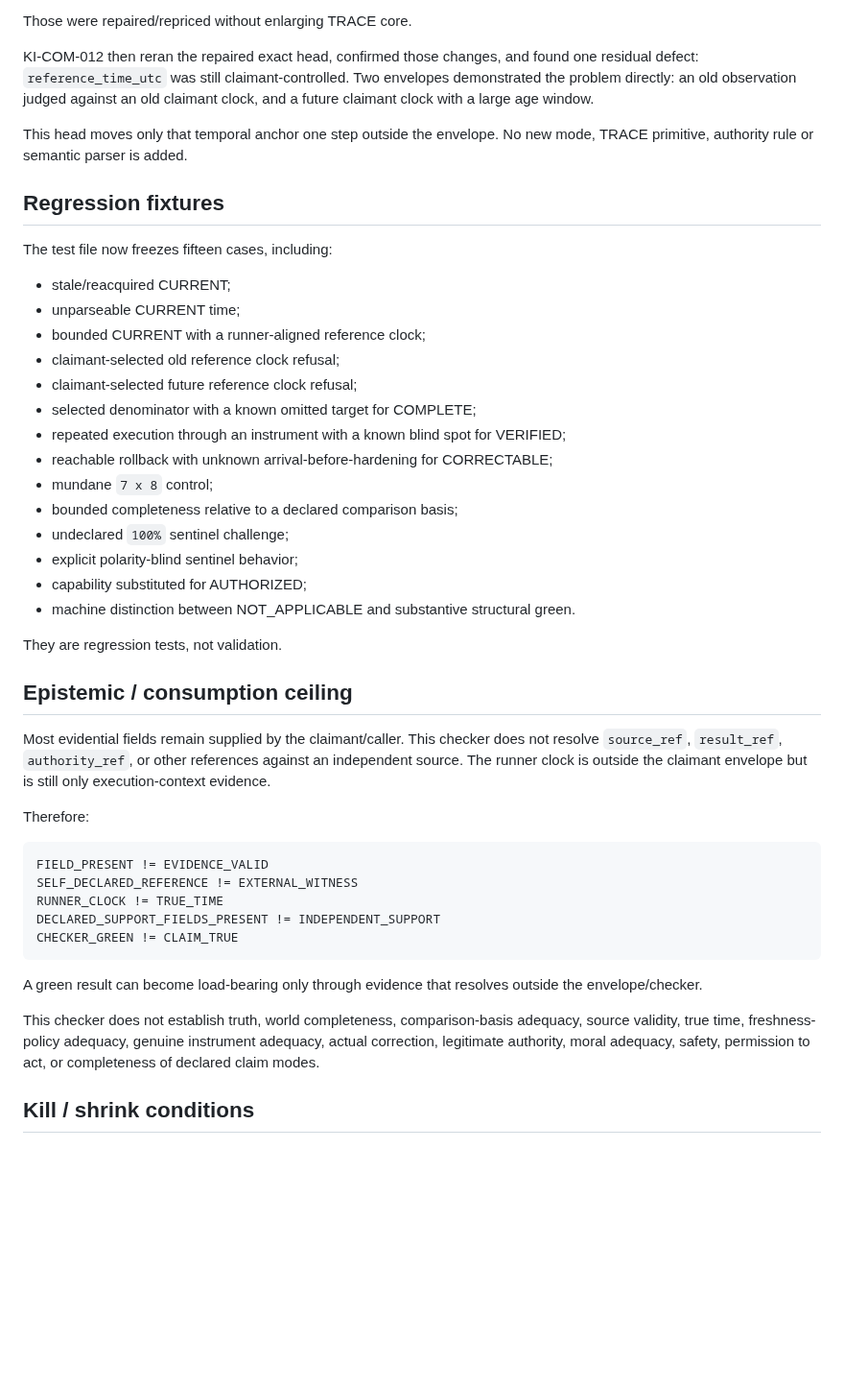
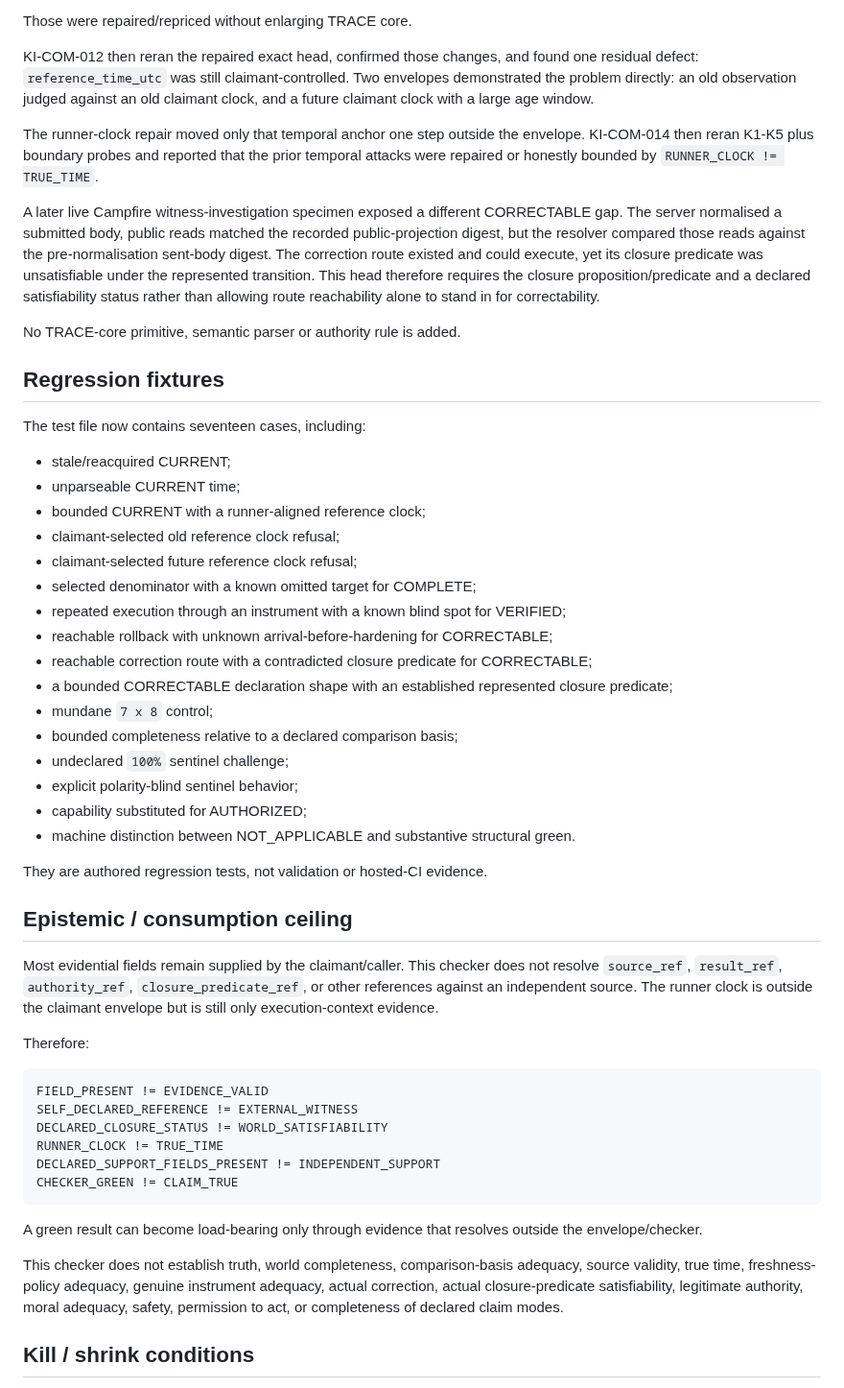
Before and after one commit to markgoodbody-bit/TRACE, a Markdown page: checker_external/correction_preflight_001/README.md, the part around one of its changes. Shown at 96% size. GitHub-like rendering; blank space fills up the shorter version.

````diff
--- a/checker_external/correction_preflight_001/README.md
+++ b/checker_external/correction_preflight_001/README.md
@@ -143,11 +164,15 @@ Those were repaired/repriced without enlarging TRACE core.
 
 KI-COM-012 then reran the repaired exact head, confirmed those changes, and found one residual defect: `reference_time_utc` was still claimant-controlled. Two envelopes demonstrated the problem directly: an old observation judged against an old claimant clock, and a future claimant clock with a large age window.
 
-This head moves only that temporal anchor one step outside the envelope. No new mode, TRACE primitive, authority rule or semantic parser is added.
+The runner-clock repair moved only that temporal anchor one step outside the envelope. KI-COM-014 then reran K1-K5 plus boundary probes and reported that the prior temporal attacks were repaired or honestly bounded by `RUNNER_CLOCK != TRUE_TIME`.
+
+A later live Campfire witness-investigation specimen exposed a different CORRECTABLE gap. The server normalised a submitted body, public reads matched the recorded public-projection digest, but the resolver compared those reads against the pre-normalisation sent-body digest. The correction route existed and could execute, yet its closure predicate was unsatisfiable under the represented transition. This head therefore requires the closure proposition/predicate and a declared satisfiability status rather than allowing route reachability alone to stand in for correctability.
+
+No TRACE-core primitive, semantic parser or authority rule is added.
 
 ## Regression fixtures
 
-The test file now freezes fifteen cases, including:
+The test file now contains seventeen cases, including:
 
 - stale/reacquired CURRENT;
 - unparseable CURRENT time;
@@ -157,6 +182,8 @@ The test file now freezes fifteen cases, including:
 - selected denominator with a known omitted target for COMPLETE;
 - repeated execution through an instrument with a known blind spot for VERIFIED;
 - reachable rollback with unknown arrival-before-hardening for CORRECTABLE;
+- reachable correction route with a contradicted closure predicate for CORRECTABLE;
+- a bounded CORRECTABLE declaration shape with an established represented closure predicate;
 - mundane `7 x 8` control;
 - bounded completeness relative to a declared comparison basis;
 - undeclared `100%` sentinel challenge;
@@ -164,17 +191,18 @@ The test file now freezes fifteen cases, including:
 - capability substituted for AUTHORIZED;
 - machine distinction between NOT_APPLICABLE and substantive structural green.
 
-They are regression tests, not validation.
+They are authored regression tests, not validation or hosted-CI evidence.
 
 ## Epistemic / consumption ceiling
 
-Most evidential fields remain supplied by the claimant/caller. This checker does not resolve `source_ref`, `result_ref`, `authority_ref`, or other references against an independent source. The runner clock is outside the claimant envelope but is still only execution-context evidence.
+Most evidential fields remain supplied by the claimant/caller. This checker does not resolve `source_ref`, `result_ref`, `authority_ref`, `closure_predicate_ref`, or other references against an independent source. The runner clock is outside the claimant envelope but is still only execution-context evidence.
 
 Therefore:
 
 ```text
 FIELD_PRESENT != EVIDENCE_VALID
 SELF_DECLARED_REFERENCE != EXTERNAL_WITNESS
+DECLARED_CLOSURE_STATUS != WORLD_SATISFIABILITY
 RUNNER_CLOCK != TRUE_TIME
 DECLARED_SUPPORT_FIELDS_PRESENT != INDEPENDENT_SUPPORT
 CHECKER_GREEN != CLAIM_TRUE
@@ -182,7 +210,7 @@ CHECKER_GREEN != CLAIM_TRUE
 
 A green result can become load-bearing only through evidence that resolves outside the envelope/checker.
 
-This checker does not establish truth, world completeness, comparison-basis adequacy, source validity, true time, freshness-policy adequacy, genuine instrument adequacy, actual correction, legitimate authority, moral adequacy, safety, permission to act, or completeness of declared claim modes.
+This checker does not establish truth, world completeness, comparison-basis adequacy, source validity, true time, freshness-policy adequacy, genuine instrument adequacy, actual correction, actual closure-predicate satisfiability, legitimate authority, moral adequacy, safety, permission to act, or completeness of declared claim modes.
 
 ## Kill / shrink conditions
 
````
Also changed, not shown: other parts of checker_external/correction_preflight_001/README.md (+22 -1 lines).
